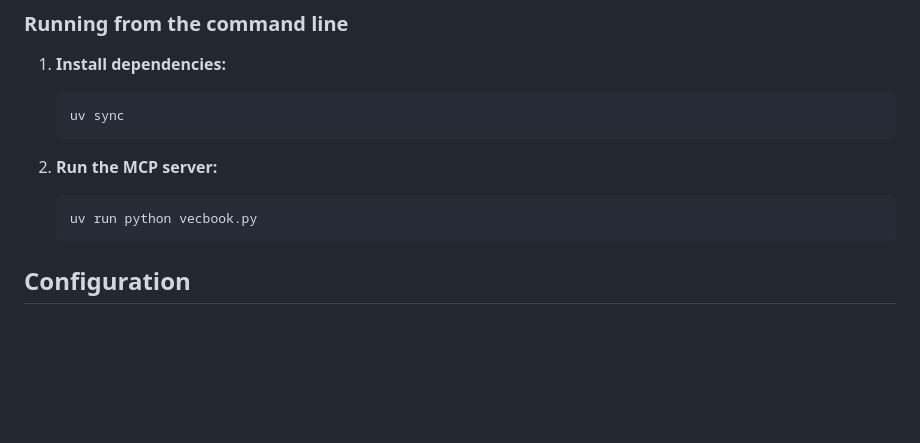
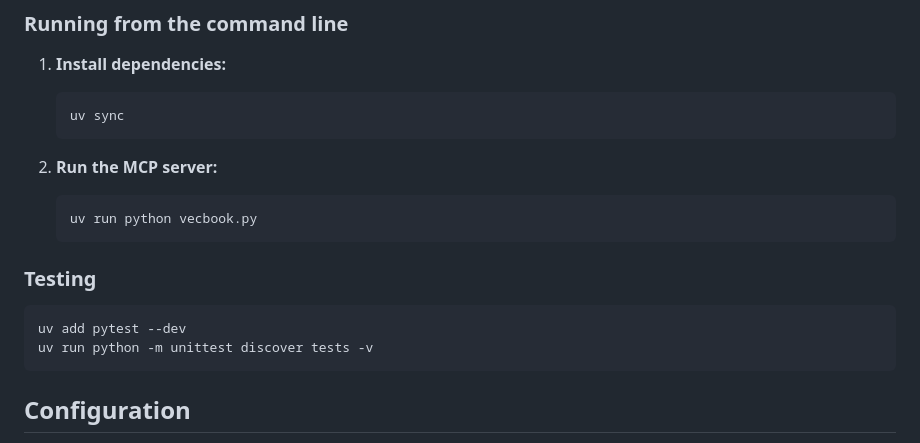
Before and after one commit to roby2358/mcp-wrappers, a Markdown page: vecbook/README.md, the part around the change. GitHub-like rendering; blank space fills up the shorter version.

Commit message:
version 0.1.0

````diff
--- a/vecbook/README.md
+++ b/vecbook/README.md
@@ -36,6 +36,13 @@ A lightweight, local-first vector database built on plain `.txt` files. Provides
    ```bash
    uv run python vecbook.py
    ```
+
+### Testing
+
+```bash
+uv add pytest --dev
+uv run python -m unittest discover tests -v
+```
 
 ## Configuration
 
````
